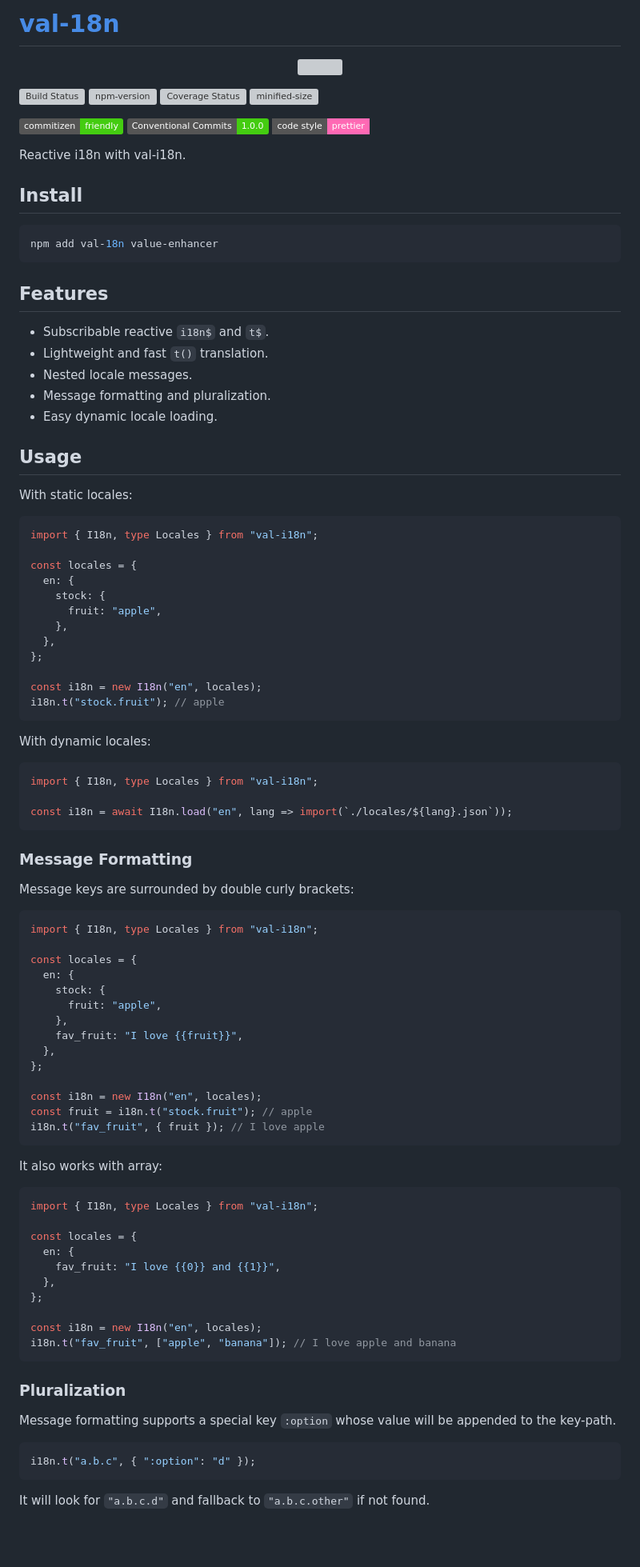
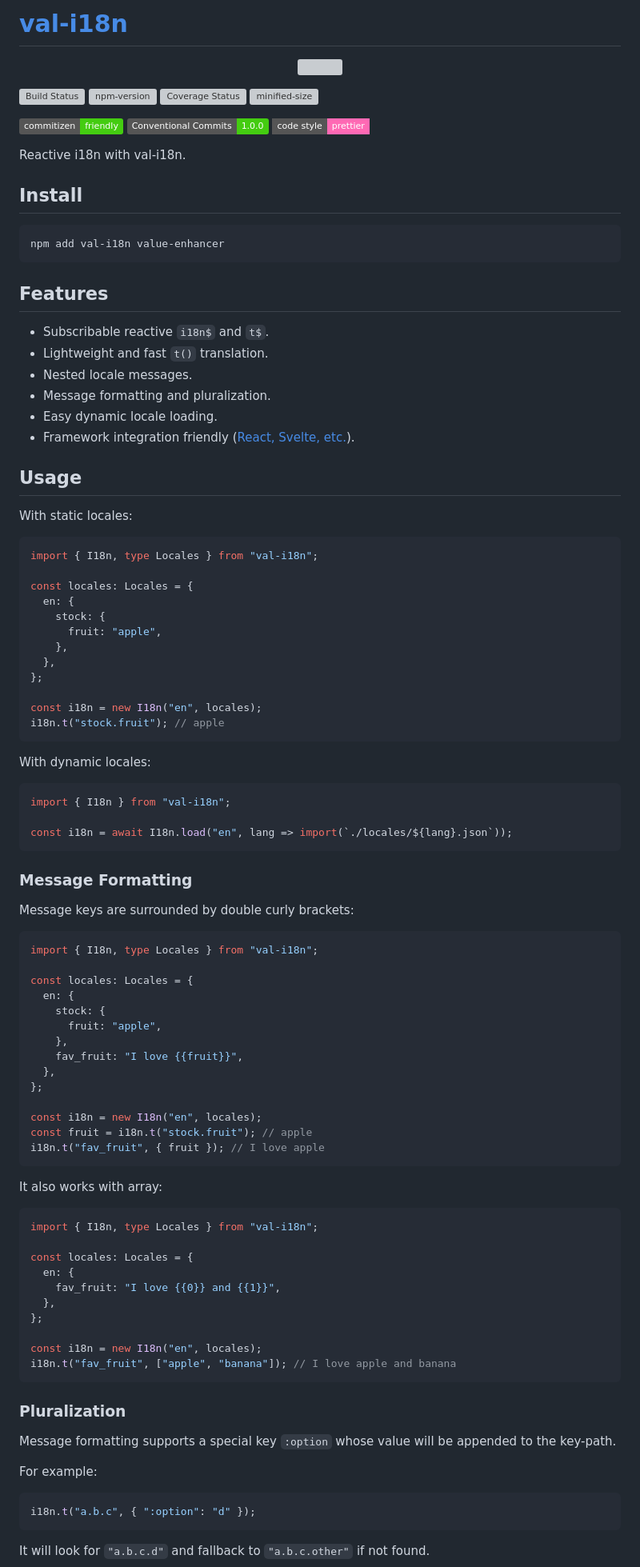
Before and after one commit to crimx/val-i18n, a Markdown page: README.md, the part around one of its changes. Shown at 80% size. Rendered like a GitHub page; badges without logos; blank space fills up the shorter version; grey boxes are pictures that could not be loaded.

````diff
--- a/README.md
+++ b/README.md
@@ -1,4 +1,4 @@
-# [val-18n](https://github.com/crimx/val-i18n)
+# [val-i18n](https://github.com/crimx/val-i18n)
 
 <p align="center">
   <img width="200" src="https://raw.githubusercontent.com/crimx/val-i18n/main/assets/val-i18n.svg">
@@ -18,7 +18,7 @@ Reactive i18n with val-i18n.
 ## Install
 
 ```bash
-npm add val-18n value-enhancer
+npm add val-i18n value-enhancer
 ```
 
 ## Features
@@ -28,6 +28,7 @@ npm add val-18n value-enhancer
 - Nested locale messages.
 - Message formatting and pluralization.
 - Easy dynamic locale loading.
+- Framework integration friendly ([React, Svelte, etc.](#reactive-i18n)).
 
 ## Usage
 
@@ -36,7 +37,7 @@ With static locales:
 ```ts
 import { I18n, type Locales } from "val-i18n";
 
-const locales = {
+const locales: Locales = {
   en: {
     stock: {
       fruit: "apple",
@@ -51,7 +52,7 @@ i18n.t("stock.fruit"); // apple
 With dynamic locales:
 
 ```ts
-import { I18n, type Locales } from "val-i18n";
+import { I18n } from "val-i18n";
 
 const i18n = await I18n.load("en", lang => import(`./locales/${lang}.json`));
 ```
@@ -63,7 +64,7 @@ Message keys are surrounded by double curly brackets:
 ```ts
 import { I18n, type Locales } from "val-i18n";
 
-const locales = {
+const locales: Locales = {
   en: {
     stock: {
       fruit: "apple",
@@ -82,7 +83,7 @@ It also works with array:
 ```ts
 import { I18n, type Locales } from "val-i18n";
 
-const locales = {
+const locales: Locales = {
   en: {
     fav_fruit: "I love {{0}} and {{1}}",
   },
@@ -96,6 +97,8 @@ i18n.t("fav_fruit", ["apple", "banana"]); // I love apple and banana
 
 Message formatting supports a special key `:option` whose value will be appended to the key-path.
 
+For example:
+
 ```ts
 i18n.t("a.b.c", { ":option": "d" });
 ```
````
Also changed, not shown: other parts of README.md (+34 -1 lines).
